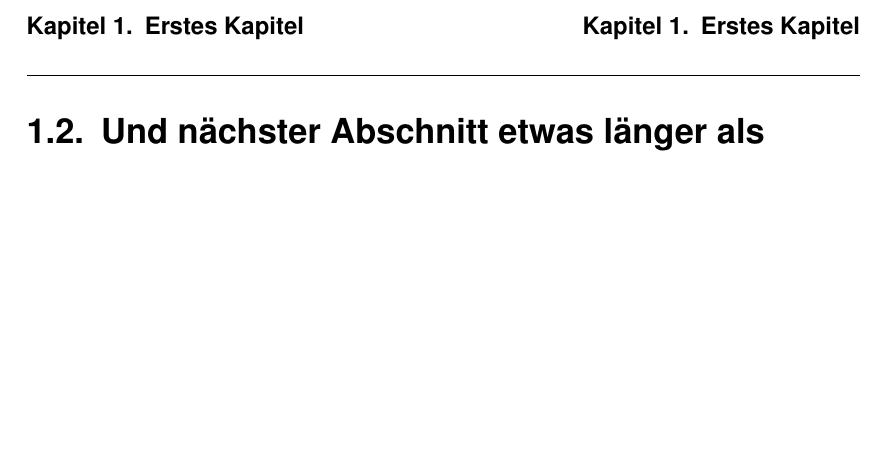
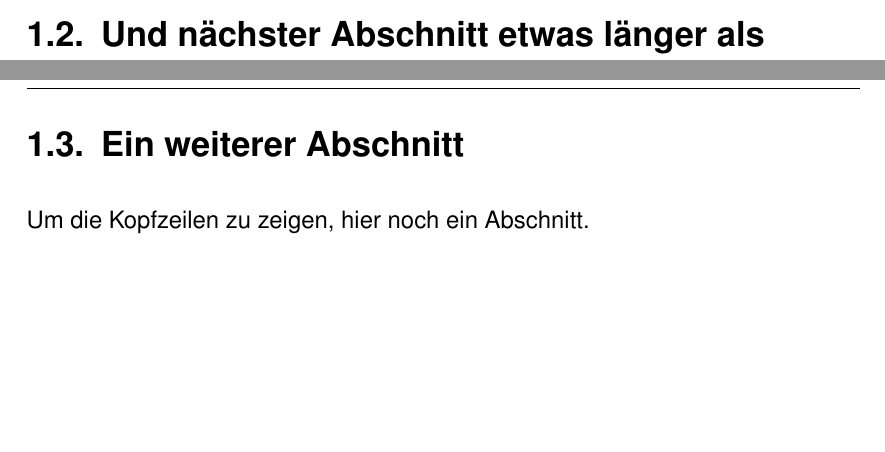
Before and after one commit to dickerpulli/diplomarbeit-vorlage-latex, a LaTeX thesis (diplom.tex, which reads kapitel/kapitel1.tex): part of page 7 of 14 before the commit and two parts of pages 7 and 8 of 15 after it, the two joined at a grey line, cut at the place of the change, the shorter picture padded with empty space. Compiled offline with pdfLaTeX.

Commit message:
Update kapitel1.tex

```diff
--- a/kapitel/kapitel1.tex
+++ b/kapitel/kapitel1.tex
@@ -21,3 +21,10 @@ Eine neue Seite, um auchmal die Kopfzeile zu sehen, da sie auf Seiten mit Kapite
 Eine Abkürzung ist z.B. \gls{etc}, welche im Abkürzungsverzeichnis erklärt wird. Beim zweiten Vorkommen der Abkürzung \gls{etc} wird nurnoch diese selbst gedruckt.
 
 Deutsche Anführungszeichen kann man aufgrund des csquotes-Pakets \enquote{so} erstellen oder mit UTF8-encodierter Quelldatei auch „so“.
+
+% Neue Seite
+\newpage
+
+\section{Ein weiterer Abschnitt}
+
+Um die Kopfzeilen zu zeigen, hier noch ein Abschnitt.
```
